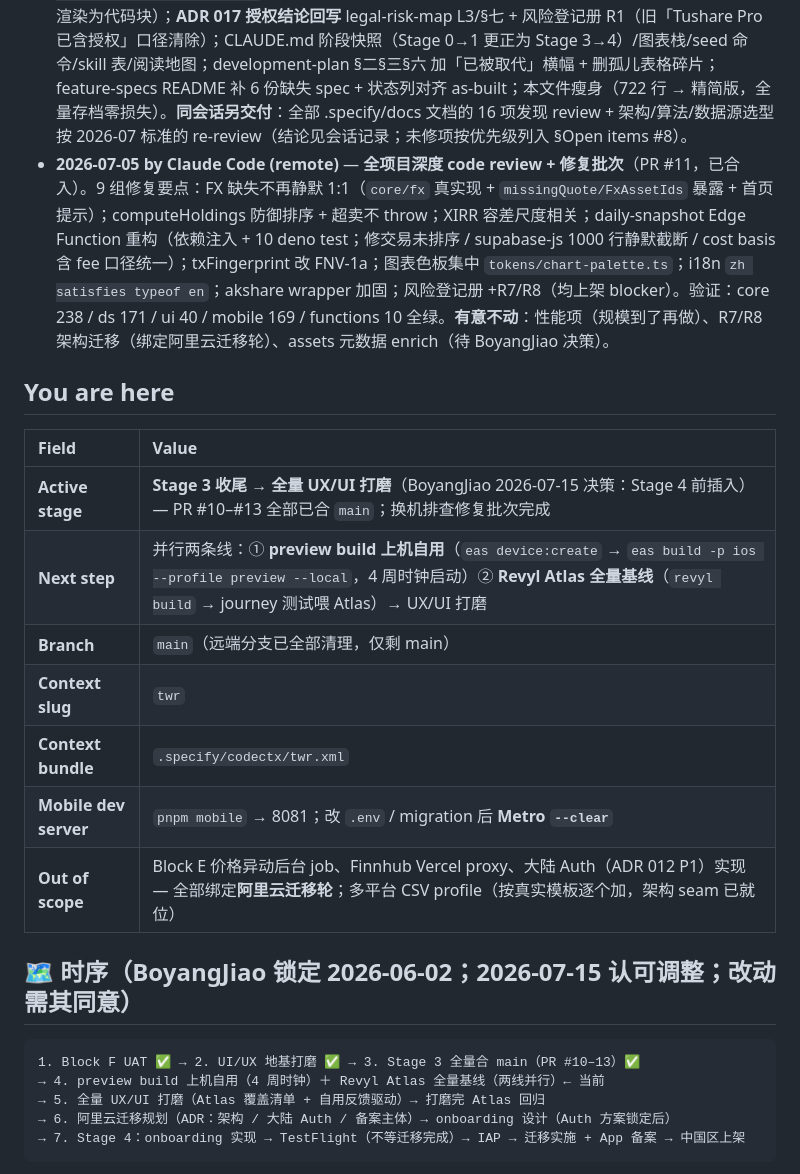
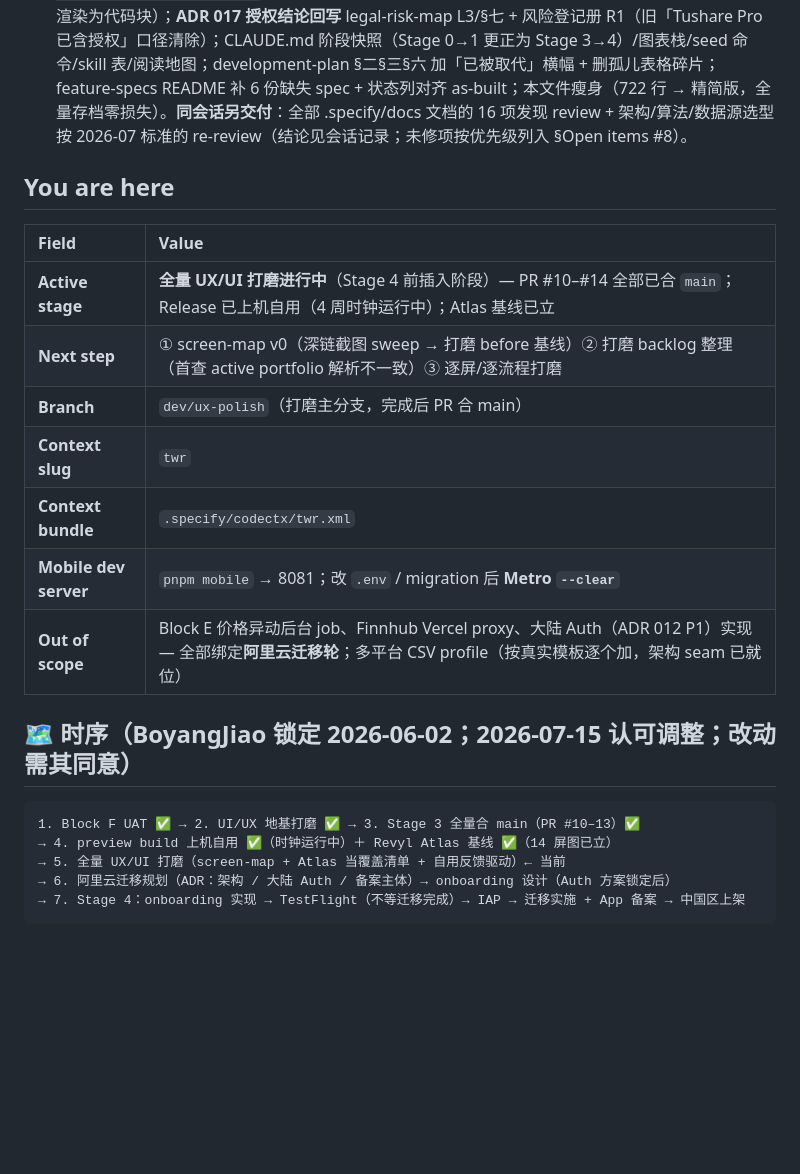
Before and after one commit to BoyangJiao/arc, a Markdown page: .specify/session-state.md, the part around one of its changes. Rendered like a GitHub page; blank space fills up the shorter version.

````diff
--- a/.specify/session-state.md
+++ b/.specify/session-state.md
@@ -16,25 +17,24 @@
 - **2026-07-15 by Claude Code (Fable 5)** — **换机后全仓地毯式排查 + 修复批次（PR #13 + docs PR #12 均已合入）**。排查结论：**换机无损坏**（typecheck/lint/tests/lint:copy 全绿、husky 在位、无密钥入库、铁律零违规、live DB 数据完好）。落地：lint 17 warnings 清零；删 `tools/spike-heroui-native/` + `generate-stage1-design-pen.mjs`（git 历史留档）；换机适配入库（allowBuilds 收敛 + `.nvmrc` + `install-heroui-pro.sh`）；**revyl-build profile 加 `developmentClient`**（原配置 hot reload 连不上 Metro）；**migration 0017（RLS policy 合并 + FK 索引）已应用 live**，advisor `multiple_permissive_policies` 清零（R8 有意保留）；**远端 11 个已合并分支全删，仓库只剩 `main`**；Revyl CLI v0.1.51 已装 + auth 完成。发现：Supabase leaked password protection 为 **Pro 专属**，Free plan 无法开启（advisor 警告不可消，已确认忽略）。**BoyangJiao 决策（2026-07-15，调整锁定时序，已认可）**：Stage 4 前先做**全量 UX/UI 打磨**；顺序 = Revyl Atlas 全量基线 → 打磨（Atlas 当覆盖清单）→ Atlas 回归 → **阿里云迁移规划**；onboarding 设计放**大陆 Auth 方案锁定后**（第一屏=注册登录，Auth 不定设计必重做）；TestFlight 在打磨 + onboarding v1 后、**不等迁移完成**（TestFlight 不需备案；中国区 App Store 上架需 App 备案 = 迁移是硬前置）；**自用上机用 preview build（非 dev build）**，与 Atlas/打磨并行；Apple Developer 账号已注册 ✅。
 - **2026-07-08 by Claude Code (remote)** — **文档系统 review + 修复批次**（branch `claude/docs-review-optimization-1so23n`）。修复：project-background 未闭合代码块（§3.2/3.3 含 R7/R8 此前渲染为代码块）；**ADR 017 授权结论回写** legal-risk-map L3/§七 + 风险登记册 R1（旧「Tushare Pro 已含授权」口径清除）；CLAUDE.md 阶段快照（Stage 0→1 更正为 Stage 3→4）/图表栈/seed 命令/skill 表/阅读地图；development-plan §二§三§六 加「已被取代」横幅 + 删孤儿表格碎片；feature-specs README 补 6 份缺失 spec + 状态列对齐 as-built；本文件瘦身（722 行 → 精简版，全量存档零损失）。**同会话另交付**：全部 .specify/docs 文档的 16 项发现 review + 架构/算法/数据源选型按 2026-07 标准的 re-review（结论见会话记录；未修项按优先级列入 §Open items #8）。
-- **2026-07-05 by Claude Code (remote)** — **全项目深度 code review + 修复批次**（PR #11，已合入）。9 组修复要点：FX 缺失不再静默 1:1（`core/fx` 真实现 + `missingQuote/FxAssetIds` 暴露 + 首页提示）；computeHoldings 防御排序 + 超卖不 throw；XIRR 容差尺度相关；daily-snapshot Edge Function 重构（依赖注入 + 10 deno test；修交易未排序 / supabase-js 1000 行静默截断 / cost basis 含 fee 口径统一）；txFingerprint 改 FNV-1a；图表色板集中 `tokens/chart-palette.ts`；i18n `zh satisfies typeof en`；akshare wrapper 加固；风险登记册 +R7/R8（均上架 blocker）。验证：core 238 / ds 171 / ui 40 / mobile 169 / functions 10 全绿。**有意不动**：性能项（规模到了再做）、R7/R8 架构迁移（绑定阿里云迁移轮）、assets 元数据 enrich（待 BoyangJiao 决策）。
 
 ## You are here
 
-| Field                 | Value                                                                                                                                                                                                      |
-| :-------------------- | :--------------------------------------------------------------------------------------------------------------------------------------------------------------------------------------------------------- |
-| **Active stage**      | **Stage 3 收尾 → 全量 UX/UI 打磨**（BoyangJiao 2026-07-15 决策：Stage 4 前插入）— PR #10–#13 全部已合 `main`；换机排查修复批次完成                                                                         |
-| **Next step**         | 并行两条线：① **preview build 上机自用**（`eas device:create` → `eas build -p ios --profile preview --local`，4 周时钟启动）② **Revyl Atlas 全量基线**（`revyl build` → journey 测试喂 Atlas）→ UX/UI 打磨 |
-| **Branch**            | `main`（远端分支已全部清理，仅剩 main）                                                                                                                                                                    |
-| **Context slug**      | `twr`                                                                                                                                                                                                      |
-| **Context bundle**    | `.specify/codectx/twr.xml`                                                                                                                                                                                 |
-| **Mobile dev server** | `pnpm mobile` → 8081；改 `.env` / migration 后 **Metro `--clear`**                                                                                                                                         |
-| **Out of scope**      | Block E 价格异动后台 job、Finnhub Vercel proxy、大陆 Auth（ADR 012 P1）实现 — 全部绑定**阿里云迁移轮**；多平台 CSV profile（按真实模板逐个加，架构 seam 已就位）                                           |
+| Field                 | Value                                                                                                                                                            |
+| :-------------------- | :--------------------------------------------------------------------------------------------------------------------------------------------------------------- |
+| **Active stage**      | **全量 UX/UI 打磨进行中**（Stage 4 前插入阶段）— PR #10–#14 全部已合 `main`；Release 已上机自用（4 周时钟运行中）；Atlas 基线已立                                |
+| **Next step**         | ① screen-map v0（深链截图 sweep → 打磨 before 基线）② 打磨 backlog 整理（首查 active portfolio 解析不一致）③ 逐屏/逐流程打磨                                     |
+| **Branch**            | `dev/ux-polish`（打磨主分支，完成后 PR 合 main）                                                                                                                 |
+| **Context slug**      | `twr`                                                                                                                                                            |
+| **Context bundle**    | `.specify/codectx/twr.xml`                                                                                                                                       |
+| **Mobile dev server** | `pnpm mobile` → 8081；改 `.env` / migration 后 **Metro `--clear`**                                                                                               |
+| **Out of scope**      | Block E 价格异动后台 job、Finnhub Vercel proxy、大陆 Auth（ADR 012 P1）实现 — 全部绑定**阿里云迁移轮**；多平台 CSV profile（按真实模板逐个加，架构 seam 已就位） |
 
 ## 🗺️ 时序（BoyangJiao 锁定 2026-06-02；2026-07-15 认可调整；改动需其同意）
 
 ```
 1. Block F UAT ✅ → 2. UI/UX 地基打磨 ✅ → 3. Stage 3 全量合 main（PR #10–13）✅
-→ 4. preview build 上机自用（4 周时钟）＋ Revyl Atlas 全量基线（两线并行）← 当前
-→ 5. 全量 UX/UI 打磨（Atlas 覆盖清单 + 自用反馈驱动）→ 打磨完 Atlas 回归
+→ 4. preview build 上机自用 ✅（时钟运行中）＋ Revyl Atlas 基线 ✅（14 屏图已立）
+→ 5. 全量 UX/UI 打磨（screen-map + Atlas 当覆盖清单 + 自用反馈驱动）← 当前
 → 6. 阿里云迁移规划（ADR：架构 / 大陆 Auth / 备案主体）→ onboarding 设计（Auth 方案锁定后）
 → 7. Stage 4：onboarding 实现 → TestFlight（不等迁移完成）→ IAP → 迁移实施 + App 备案 → 中国区上架
 ```
````
Also changed, not shown: other parts of .specify/session-state.md (+10 -6 lines), .specify/archive/session-state-archive-2026-07-08.md (+2 -0 lines).
